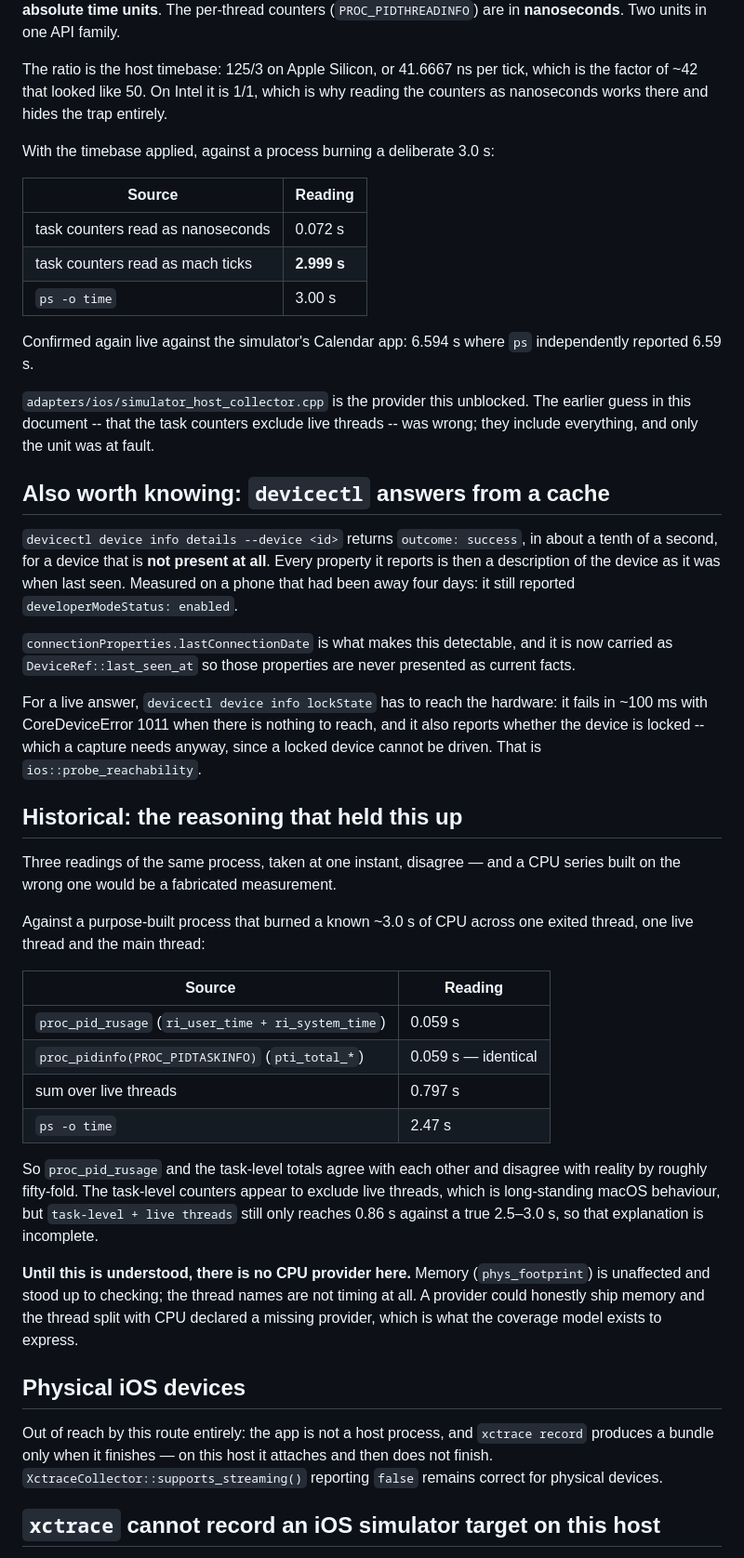
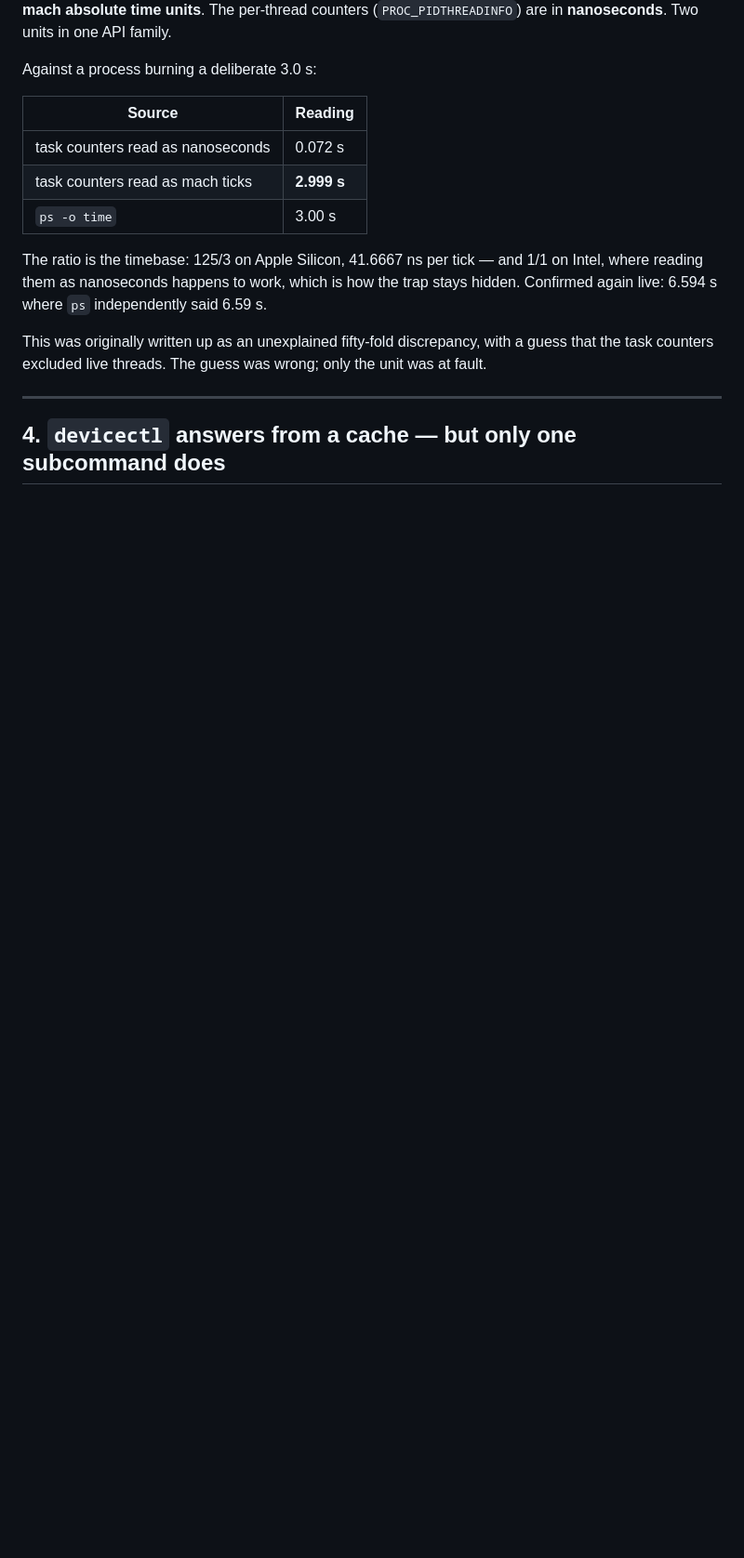
Before and after one commit to Ky0-Nguyen/devx, a Markdown page: docs/ios-live-capture-findings.md, the part around one of its changes. Shown at 93% size. Drawn GitHub-style; blank space fills up the shorter version.

```diff
--- a/docs/ios-live-capture-findings.md
+++ b/docs/ios-live-capture-findings.md
@@ -57,12 +75,7 @@ The task-level counters (`PROC_PIDTASKINFO`, and the identical values in
 counters (`PROC_PIDTHREADINFO`) are in **nanoseconds**. Two units in one API
 family.
 
-The ratio is the host timebase: 125/3 on Apple Silicon, or 41.6667 ns per
-tick, which is the factor of ~42 that looked like 50. On Intel it is 1/1,
-which is why reading the counters as nanoseconds works there and hides the
-trap entirely.
-
-With the timebase applied, against a process burning a deliberate 3.0 s:
+Against a process burning a deliberate 3.0 s:
 
 | Source | Reading |
 |---|---|
@@ -70,66 +83,16 @@ With the timebase applied, against a process burning a deliberate 3.0 s:
 | task counters read as mach ticks | **2.999 s** |
 | `ps -o time` | 3.00 s |
 
-Confirmed again live against the simulator's Calendar app: 6.594 s where `ps`
-independently reported 6.59 s.
+The ratio is the timebase: 125/3 on Apple Silicon, 41.6667 ns per tick — and
+1/1 on Intel, where reading them as nanoseconds happens to work, which is how
+the trap stays hidden. Confirmed again live: 6.594 s where `ps` independently
+said 6.59 s.
 
-`adapters/ios/simulator_host_collector.cpp` is the provider this unblocked.
-The earlier guess in this document -- that the task counters exclude live
-threads -- was wrong; they include everything, and only the unit was at fault.
+This was originally written up as an unexplained fifty-fold discrepancy, with
+a guess that the task counters excluded live threads. The guess was wrong;
+only the unit was at fault.
 
-## Also worth knowing: `devicectl` answers from a cache
+---
 
-`devicectl device info details --device <id>` returns `outcome: success`, in
-about a tenth of a second, for a device that is **not present at all**. Every
-property it reports is then a description of the device as it was when last
-seen. Measured on a phone that had been away four days: it still reported
-`developerModeStatus: enabled`.
+## 4. `devicectl` answers from a cache — but only one subcommand does
 
-`connectionProperties.lastConnectionDate` is what makes this detectable, and
-it is now carried as `DeviceRef::last_seen_at` so those properties are never
-presented as current facts.
-
-For a live answer, `devicectl device info lockState` has to reach the
-hardware: it fails in ~100 ms with CoreDeviceError 1011 when there is nothing
-to reach, and it also reports whether the device is locked -- which a capture
-needs anyway, since a locked device cannot be driven. That is
-`ios::probe_reachability`.
-
-## Historical: the reasoning that held this up
-
-
-
-Three readings of the same process, taken at one instant, disagree — and a CPU
-series built on the wrong one would be a fabricated measurement.
-
-Against a purpose-built process that burned a known ~3.0 s of CPU across one
-exited thread, one live thread and the main thread:
-
-| Source | Reading |
-|---|---|
-| `proc_pid_rusage` (`ri_user_time + ri_system_time`) | 0.059 s |
-| `proc_pidinfo(PROC_PIDTASKINFO)` (`pti_total_*`) | 0.059 s — identical |
-| sum over live threads | 0.797 s |
-| `ps -o time` | 2.47 s |
-
-So `proc_pid_rusage` and the task-level totals agree with each other and
-disagree with reality by roughly fifty-fold. The task-level counters appear to
-exclude live threads, which is long-standing macOS behaviour, but
-`task-level + live threads` still only reaches 0.86 s against a true 2.5–3.0 s,
-so that explanation is incomplete.
-
-**Until this is understood, there is no CPU provider here.** Memory
-(`phys_footprint`) is unaffected and stood up to checking; the thread names are
-not timing at all. A provider could honestly ship memory and the thread split
-with CPU declared a missing provider, which is what the coverage model exists
-to express.
-
-## Physical iOS devices
-
-Out of reach by this route entirely: the app is not a host process, and
-`xctrace record` produces a bundle only when it finishes — on this host it
-attaches and then does not finish. `XctraceCollector::supports_streaming()`
-reporting `false` remains correct for physical devices.
-
-## `xctrace` cannot record an iOS simulator target on this host
-
```
Also changed, not shown: other parts of docs/ios-live-capture-findings.md (+171 -178 lines).
